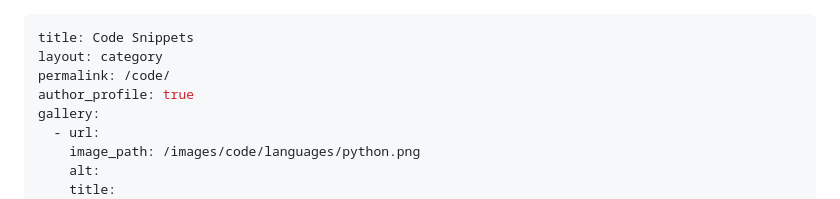
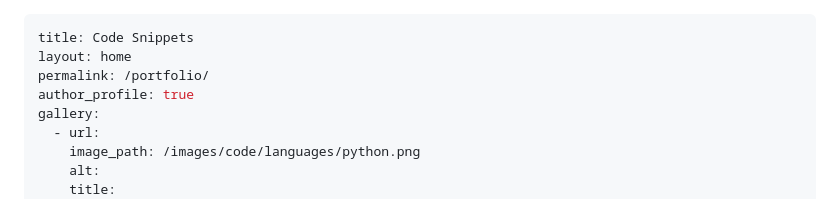
Before and after one commit to Shuayb-Ibrahim/shuayb-ibrahim.github.io, a Markdown page: _pages/code.md, the part around the change. Rendered like a GitHub page.

Commit message:
portfolioooooo

```diff
--- a/_pages/code.md
+++ b/_pages/code.md
@@ -1,7 +1,7 @@
 ---
 title: Code Snippets
-layout: category
-permalink: /code/
+layout: home
+permalink: /portfolio/
 author_profile: true
 gallery:
   - url:
```
